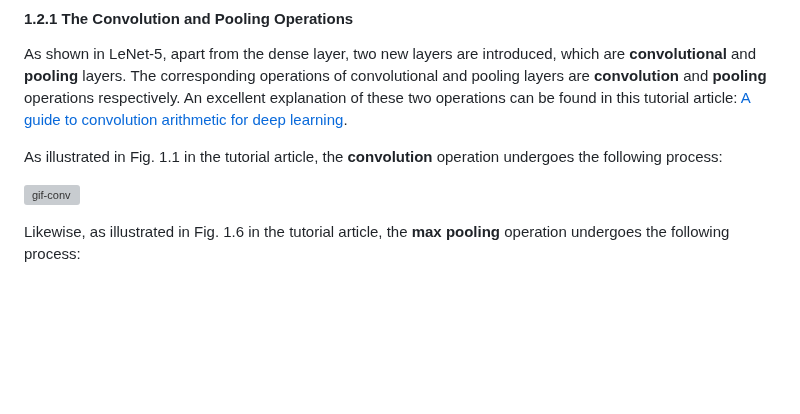
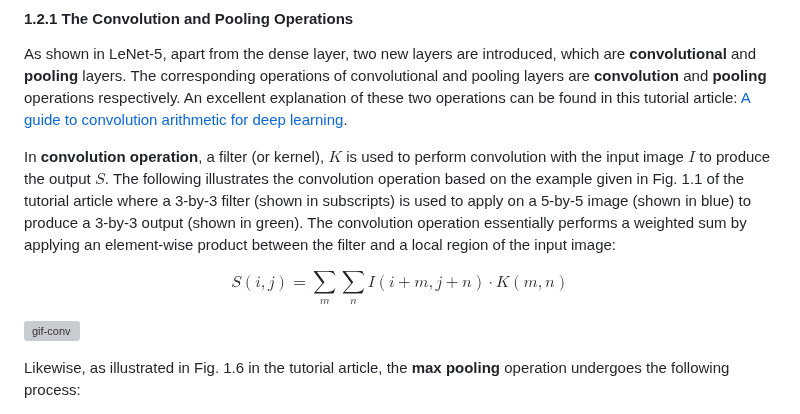
Before and after one commit to cfoh/FFNN-Examples, a Markdown page: README.md, the part around the change. Rendered like a GitHub page; blank space fills up the shorter version; grey boxes are pictures that could not be loaded.

```diff
--- a/README.md
+++ b/README.md
@@ -77,7 +77,9 @@ The following shows an example of a well-known FFNN called LeNet-5 which include
 
 As shown in LeNet-5, apart from the dense layer, two new layers are introduced, which are **convolutional** and **pooling** layers. The corresponding operations of convolutional and pooling layers are **convolution** and **pooling** operations respectively. An excellent explanation of these two operations can be found in this tutorial article: [A guide to convolution arithmetic for deep learning](https://arxiv.org/pdf/1603.07285).
 
-As illustrated in Fig. 1.1 in the tutorial article, the **convolution** operation undergoes the following process:
+In **convolution operation**, a filter (or kernel), $K$ is used to perform convolution with the input image $I$ to produce the output $S$. The following illustrates the convolution operation based on the example given in Fig. 1.1 of the tutorial article where a 3-by-3 filter (shown in subscripts) is used to apply on a 5-by-5 image (shown in blue) to produce a 3-by-3 output (shown in green). The convolution operation essentially performs a weighted sum by applying an element-wise product between the filter and a local region of the input image:
+
+$$S(i, j) = \sum_{m} \sum_{n} I(i + m, j + n) \cdot K(m, n)$$
 
 ![gif-conv](https://github.com/user-attachments/assets/ac84911f-6c94-4b03-bc53-6db29c179d14)
 
```
